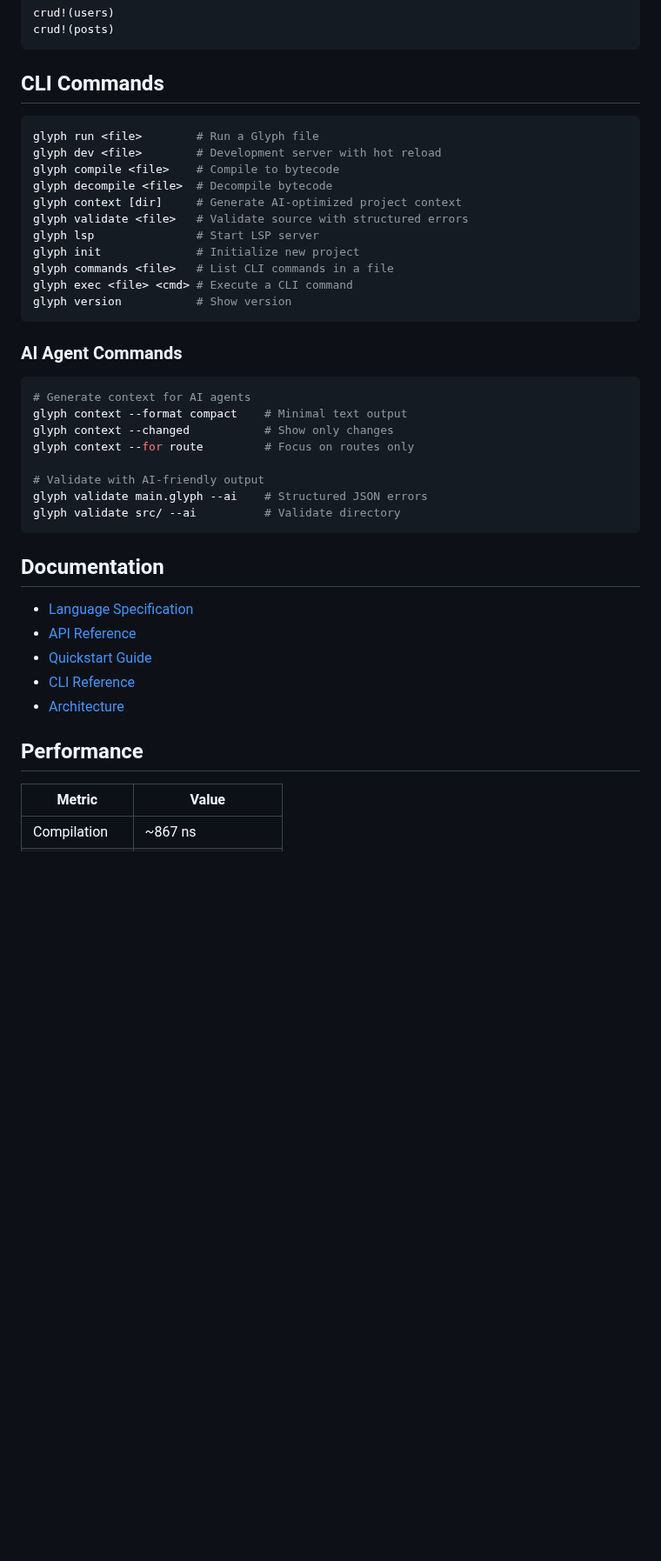
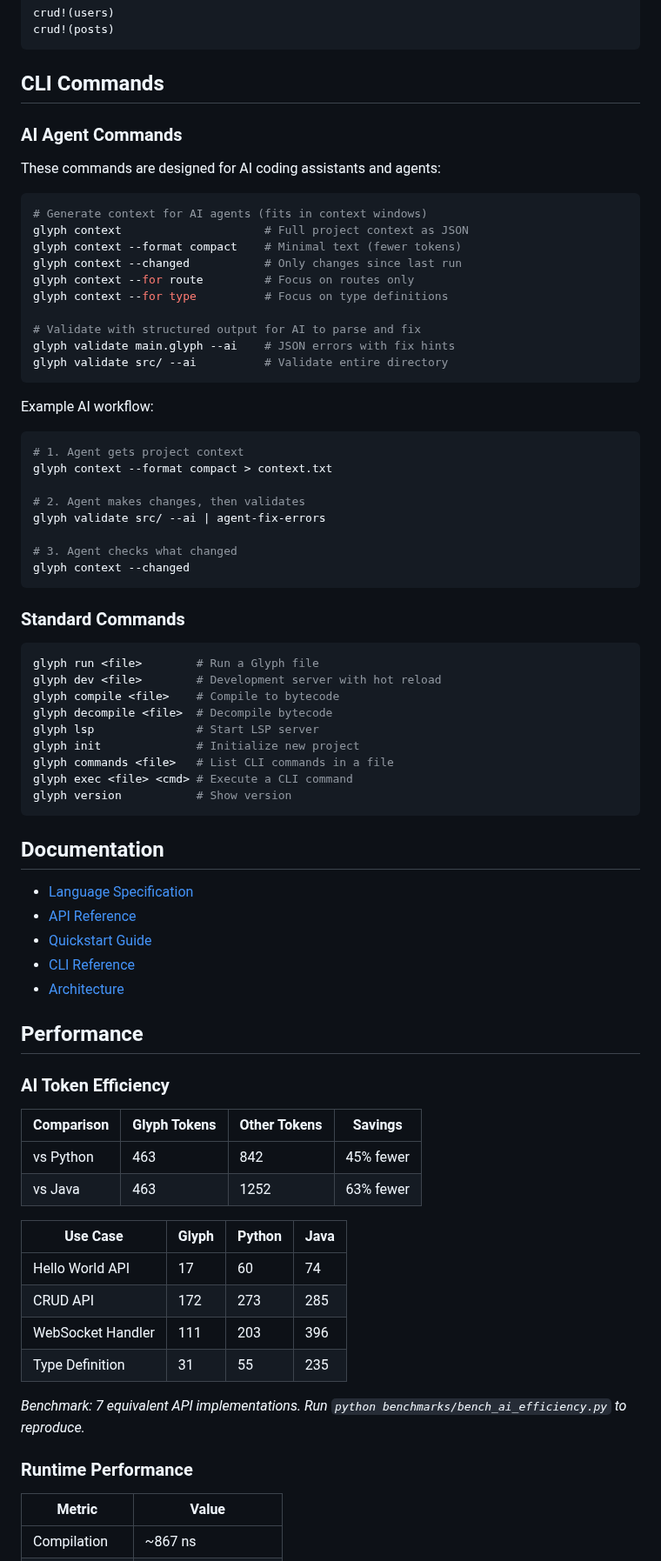
Before and after one commit to GlyphLang/GlyphLang, a Markdown page: README.md, the part around one of its changes. Shown at 87% size. Rendered like a GitHub page; blank space fills up the shorter version.

````diff
--- a/README.md
+++ b/README.md
@@ -228,31 +247,47 @@ crud!(posts)
 
 ## CLI Commands
 
+### AI Agent Commands
+
+These commands are designed for AI coding assistants and agents:
+
+```bash
+# Generate context for AI agents (fits in context windows)
+glyph context                     # Full project context as JSON
+glyph context --format compact    # Minimal text (fewer tokens)
+glyph context --changed           # Only changes since last run
+glyph context --for route         # Focus on routes only
+glyph context --for type          # Focus on type definitions
+
+# Validate with structured output for AI to parse and fix
+glyph validate main.glyph --ai    # JSON errors with fix hints
+glyph validate src/ --ai          # Validate entire directory
+```
+
+Example AI workflow:
+```bash
+# 1. Agent gets project context
+glyph context --format compact > context.txt
+
+# 2. Agent makes changes, then validates
+glyph validate src/ --ai | agent-fix-errors
+
+# 3. Agent checks what changed
+glyph context --changed
+```
+
+### Standard Commands
+
 ```bash
 glyph run <file>        # Run a Glyph file
 glyph dev <file>        # Development server with hot reload
 glyph compile <file>    # Compile to bytecode
 glyph decompile <file>  # Decompile bytecode
-glyph context [dir]     # Generate AI-optimized project context
-glyph validate <file>   # Validate source with structured errors
 glyph lsp               # Start LSP server
 glyph init              # Initialize new project
 glyph commands <file>   # List CLI commands in a file
 glyph exec <file> <cmd> # Execute a CLI command
 glyph version           # Show version
-```
-
-### AI Agent Commands
-
-```bash
-# Generate context for AI agents
-glyph context --format compact    # Minimal text output
-glyph context --changed           # Show only changes
-glyph context --for route         # Focus on routes only
-
-# Validate with AI-friendly output
-glyph validate main.glyph --ai    # Structured JSON errors
-glyph validate src/ --ai          # Validate directory
 ```
 
 ## Documentation
@@ -264,6 +299,24 @@ glyph validate src/ --ai          # Validate directory
 - [Architecture](docs/ARCHITECTURE_DESIGN.md)
 
 ## Performance
+
+### AI Token Efficiency
+
+| Comparison | Glyph Tokens | Other Tokens | Savings |
+|------------|--------------|--------------|---------|
+| vs Python | 463 | 842 | 45% fewer |
+| vs Java | 463 | 1252 | 63% fewer |
+
+| Use Case | Glyph | Python | Java |
+|----------|-------|--------|------|
+| Hello World API | 17 | 60 | 74 |
+| CRUD API | 172 | 273 | 285 |
+| WebSocket Handler | 111 | 203 | 396 |
+| Type Definition | 31 | 55 | 235 |
+
+*Benchmark: 7 equivalent API implementations. Run `python benchmarks/bench_ai_efficiency.py` to reproduce.*
+
+### Runtime Performance
 
 | Metric | Value |
 |--------|-------|
````
Also changed, not shown: other parts of README.md (+21 -2 lines), docs/QUICKSTART.md (+86 -1 lines).
